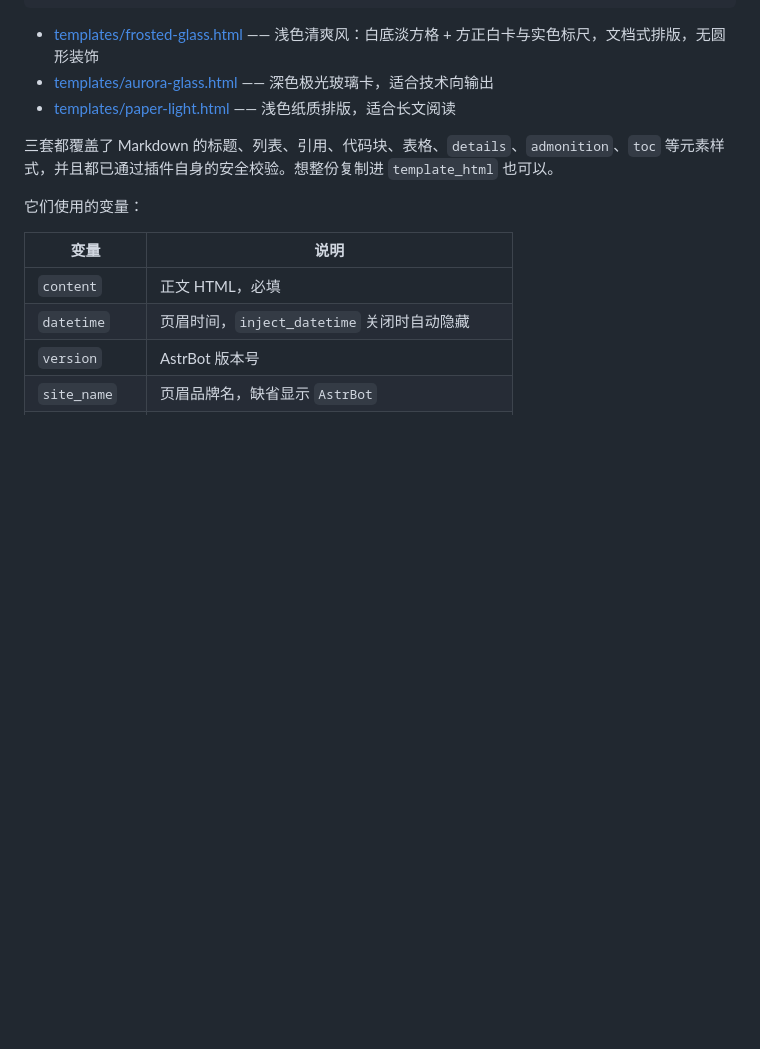
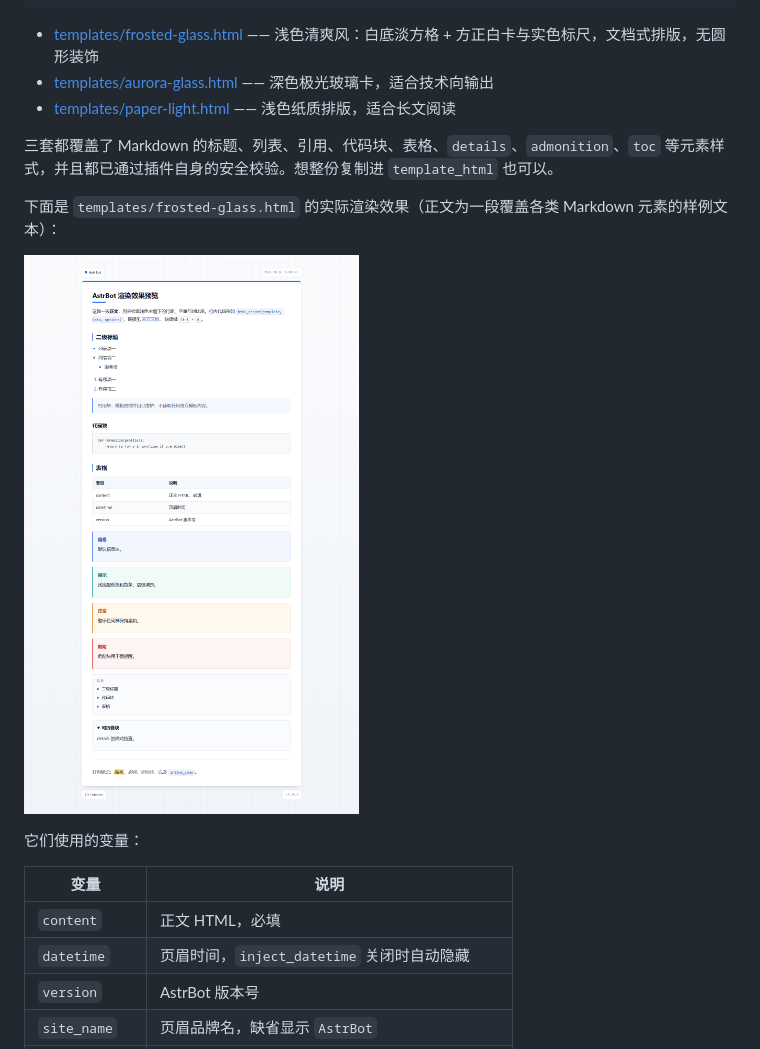
Before and after one commit to Sean-CodingForLife/astrbot_plugin_t2i_enhance, a Markdown page: README.md, the part around the change. Drawn GitHub-style; pictures changed too: docs/preview-frosted-glass.png (added); blank space fills up the shorter version.

Commit message:
Add a rendered preview of the frosted-glass template
Commit the render used to check the redesign and reference it from the README,
so the bundled templates can be compared without installing the plugin.

```diff
--- a/README.md
+++ b/README.md
@@ -716,6 +716,10 @@ AstrBot Core 会对 `t2i_word_threshold` 做最小保护：
 
 三套都覆盖了 Markdown 的标题、列表、引用、代码块、表格、`details`、`admonition`、`toc` 等元素样式，并且都已通过插件自身的安全校验。想整份复制进 `template_html` 也可以。
 
+下面是 `templates/frosted-glass.html` 的实际渲染效果（正文为一段覆盖各类 Markdown 元素的样例文本）：
+
+![frosted-glass 模板渲染效果](docs/preview-frosted-glass.png)
+
 它们使用的变量：
 
 | 变量 | 说明 |
```
